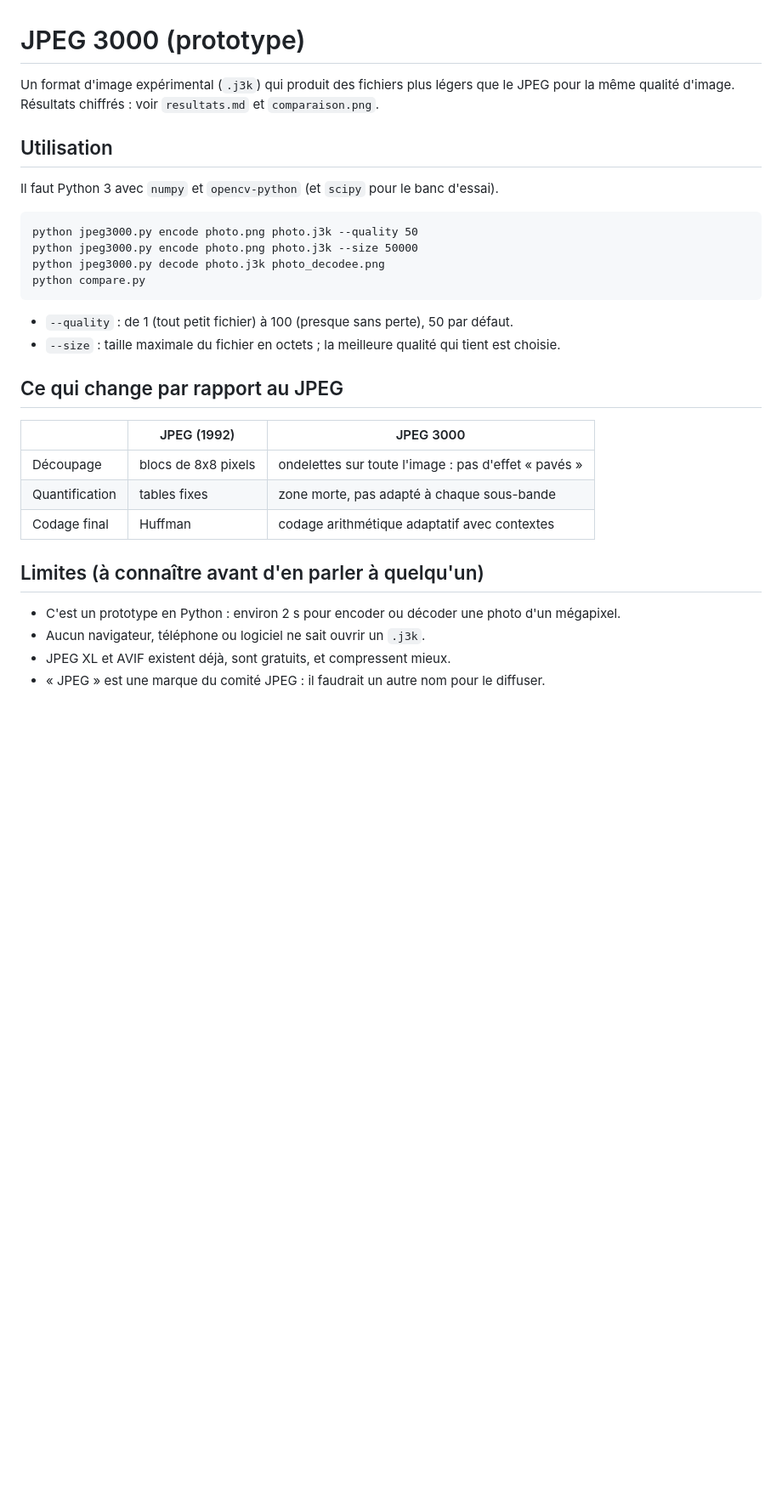
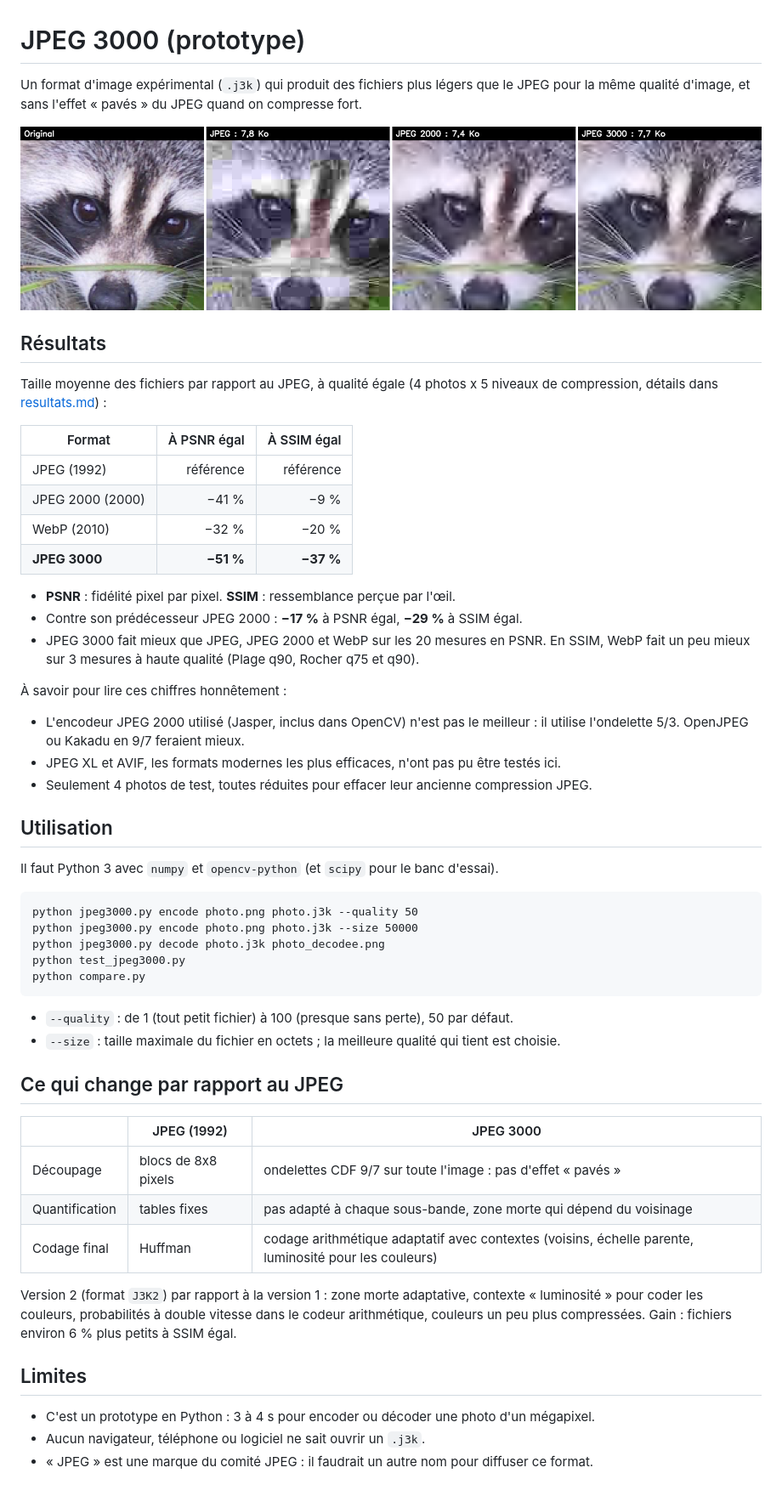
Before and after one commit to sacha9214/jpeg3000, a Markdown page: README.md, the part around the change. Shown at 85% size. Rendered like a GitHub page; pictures changed too: comparaison.png (added); blank space fills up the shorter version.

Commit message:
Version 2 : résultats du banc d'essai et README
v2 : -51 % (PSNR) / -37 % (SSIM) de taille par rapport au JPEG,
-17 % / -29 % par rapport à JPEG 2000. Image de comparaison incluse.

````diff
--- a/README.md
+++ b/README.md
@@ -1,7 +1,33 @@
 # JPEG 3000 (prototype)
 
 Un format d'image expérimental (`.j3k`) qui produit des fichiers plus légers que le JPEG
-pour la même qualité d'image. Résultats chiffrés : voir `resultats.md` et `comparaison.png`.
+pour la même qualité d'image, et sans l'effet « pavés » du JPEG quand on compresse fort.
+
+![Comparaison à taille égale : original, JPEG, JPEG 2000, JPEG 3000](comparaison.png)
+
+## Résultats
+
+Taille moyenne des fichiers par rapport au JPEG, à qualité égale
+(4 photos x 5 niveaux de compression, détails dans [resultats.md](resultats.md)) :
+
+| Format | À PSNR égal | À SSIM égal |
+|---|---:|---:|
+| JPEG (1992) | référence | référence |
+| JPEG 2000 (2000) | −41 % | −9 % |
+| WebP (2010) | −32 % | −20 % |
+| **JPEG 3000** | **−51 %** | **−37 %** |
+
+- **PSNR** : fidélité pixel par pixel. **SSIM** : ressemblance perçue par l'œil.
+- Contre son prédécesseur JPEG 2000 : **−17 %** à PSNR égal, **−29 %** à SSIM égal.
+- JPEG 3000 fait mieux que JPEG, JPEG 2000 et WebP sur les 20 mesures en PSNR.
+  En SSIM, WebP fait un peu mieux sur 3 mesures à haute qualité (Plage q90, Rocher q75 et q90).
+
+À savoir pour lire ces chiffres honnêtement :
+
+- L'encodeur JPEG 2000 utilisé (Jasper, inclus dans OpenCV) n'est pas le meilleur :
+  il utilise l'ondelette 5/3. OpenJPEG ou Kakadu en 9/7 feraient mieux.
+- JPEG XL et AVIF, les formats modernes les plus efficaces, n'ont pas pu être testés ici.
+- Seulement 4 photos de test, toutes réduites pour effacer leur ancienne compression JPEG.
 
 ## Utilisation
 
@@ -11,6 +37,7 @@ Il faut Python 3 avec `numpy` et `opencv-python` (et `scipy` pour le banc d'essa
 python jpeg3000.py encode photo.png photo.j3k --quality 50
 python jpeg3000.py encode photo.png photo.j3k --size 50000
 python jpeg3000.py decode photo.j3k photo_decodee.png
+python test_jpeg3000.py
 python compare.py
 ```
 
@@ -21,13 +48,16 @@ python compare.py
 
 | | JPEG (1992) | JPEG 3000 |
 |---|---|---|
-| Découpage | blocs de 8x8 pixels | ondelettes sur toute l'image : pas d'effet « pavés » |
-| Quantification | tables fixes | zone morte, pas adapté à chaque sous-bande |
-| Codage final | Huffman | codage arithmétique adaptatif avec contextes |
+| Découpage | blocs de 8x8 pixels | ondelettes CDF 9/7 sur toute l'image : pas d'effet « pavés » |
+| Quantification | tables fixes | pas adapté à chaque sous-bande, zone morte qui dépend du voisinage |
+| Codage final | Huffman | codage arithmétique adaptatif avec contextes (voisins, échelle parente, luminosité pour les couleurs) |
 
-## Limites (à connaître avant d'en parler à quelqu'un)
+Version 2 (format `J3K2`) par rapport à la version 1 : zone morte adaptative, contexte
+« luminosité » pour coder les couleurs, probabilités à double vitesse dans le codeur
+arithmétique, couleurs un peu plus compressées. Gain : fichiers environ 6 % plus petits à SSIM égal.
 
-- C'est un prototype en Python : environ 2 s pour encoder ou décoder une photo d'un mégapixel.
+## Limites
+
+- C'est un prototype en Python : 3 à 4 s pour encoder ou décoder une photo d'un mégapixel.
 - Aucun navigateur, téléphone ou logiciel ne sait ouvrir un `.j3k`.
-- JPEG XL et AVIF existent déjà, sont gratuits, et compressent mieux.
-- « JPEG » est une marque du comité JPEG : il faudrait un autre nom pour le diffuser.
+- « JPEG » est une marque du comité JPEG : il faudrait un autre nom pour diffuser ce format.
````
Also changed, not shown: resultats.md (added, +71 -0 lines).
